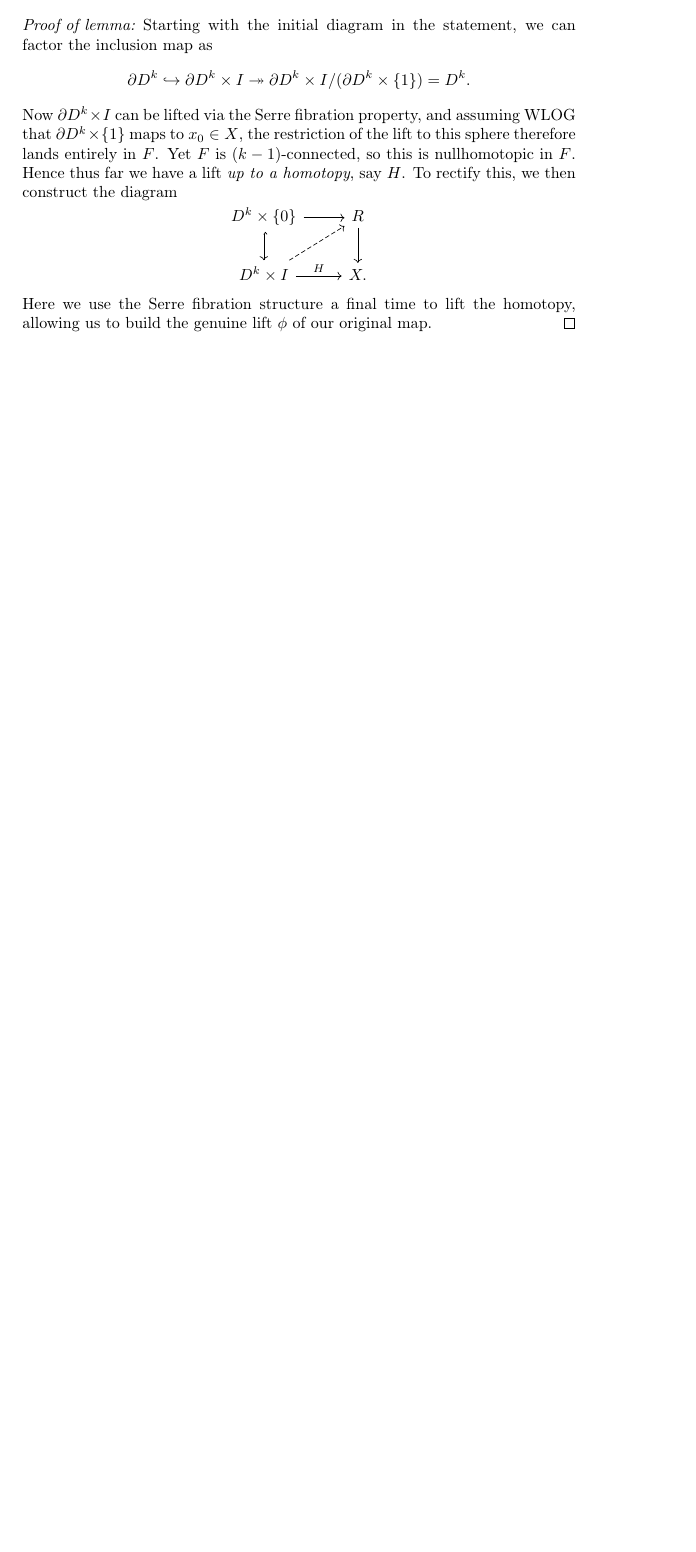
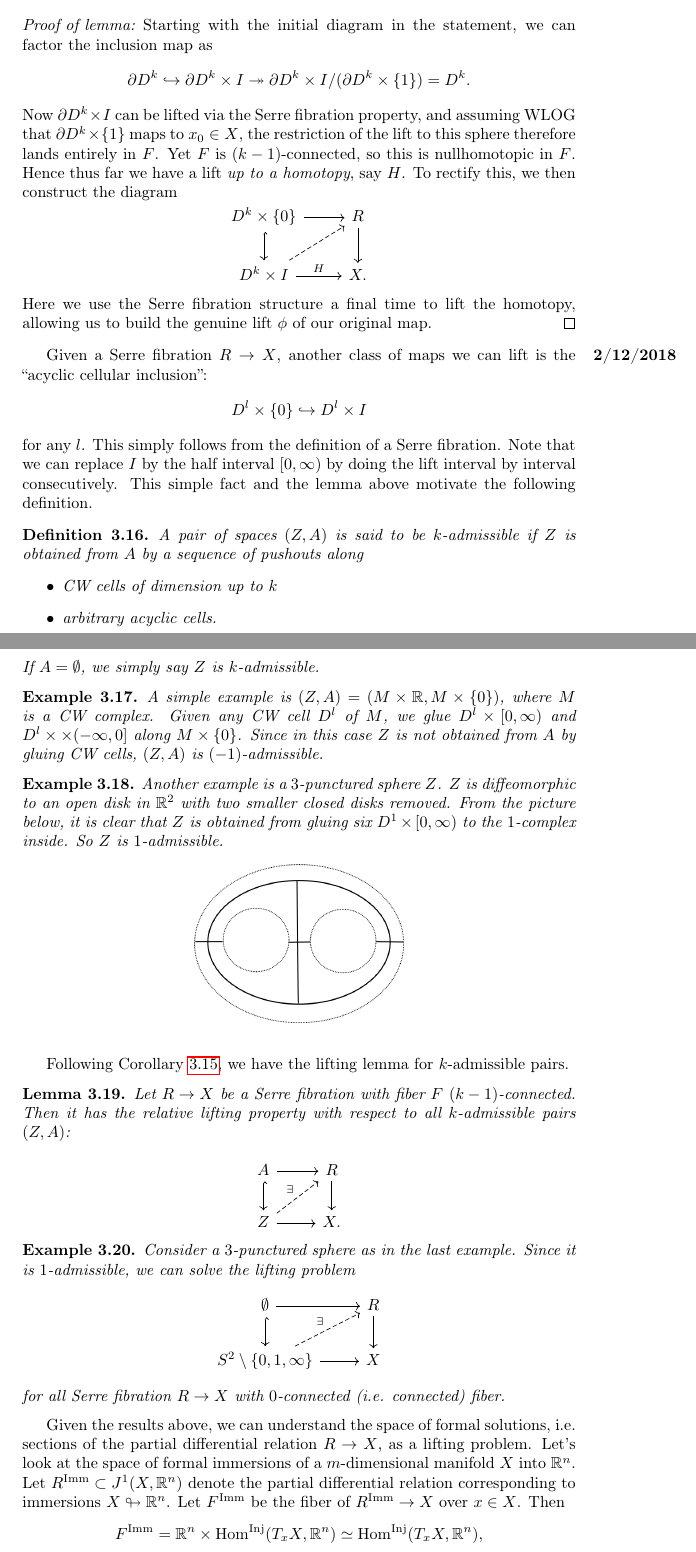
Before and after one commit to ND-Topology/80440-SP18, a LaTeX document (H-Principle.tex): part of page 21 of 21 before the commit and two parts of pages 21 and 22 of 24 after it, the two joined at a grey line, cut so that both start at the same text, the shorter picture padded with empty space. Compiled offline with pdfLaTeX.

Commit message:
Added notes for 2/12/2018. Included package marginnote so we can add date on the margin.

```diff
--- a/H-Principle.tex
+++ b/H-Principle.tex
@@ -30,6 +30,14 @@
 
 \usepackage[backend=biber,maxbibnames=99, style=alphabetic]{biblatex}
 \addbibresource{HPrin.bib}
+
+
+% Graphics
+\usepackage{graphicx}
+\graphicspath{ {figures/}}
+
+% Margin notes
+\usepackage{marginnote}
 
 
 
@@ -109,6 +117,7 @@
 \DeclareMathOperator{\Gr}{Gr}
 \DeclareMathOperator{\image}{im}
 \DeclareMathOperator{\Hess}{Hess}
+\DeclareMathOperator{\GL}{GL}
 
 \def\bDelta{\mathbf \Delta}
 
@@ -882,3 +892,67 @@ D^k \times I \arrow[r,"H"] \arrow[dashed,ur]
 Here we use the Serre fibration structure a final time to lift the homotopy, allowing us to build the genuine lift $\phi$ of our original map.
 \end{proof}
 
+\marginnote{\textbf{2/12/2018}}
+
+Given a Serre fibration $R \to X$, another class of maps we can lift is the ``acyclic cellular inclusion'':
+\begin{equation*}
+D^l\times\{0\} \hookrightarrow D^l\times I
+\end{equation*}
+for any $l$. This simply follows from the definition of a Serre fibration. Note that we can replace $I$ by the half interval $[0,\infty)$ by doing the lift interval by interval consecutively. This simple fact and the lemma above motivate the following definition.
+
+\begin{definition}
+A pair of spaces $(Z,A)$ is said to be $k$-admissible if $Z$ is obtained from $A$ by a sequence of pushouts along
+\begin{itemize}
+\item CW cells of dimension up to $k$
+\item arbitrary acyclic cells.
+\end{itemize}
+If $A=\emptyset$, we simply say $Z$ is $k$-admissible.
+\end{definition}
+
+\begin{example}
+A simple example is $(Z,A) = (M\times\R,M\times\{0\})$, where $M$ is a CW complex. Given any CW cell $D^l$ of $M$, we glue $D^l\times [0,\infty)$ and $D^l\times\times (-\infty,0]$ along $M\times \{0\}$. Since in this case $Z$ is not obtained from $A$ by gluing CW cells, $(Z,A)$ is $(-1)$-admissible.
+\end{example}
+
+\begin{example}
+Another example is a $3$-punctured sphere $Z$. $Z$ is diffeomorphic to an open disk in $\R^2$ with two smaller closed disks removed. From the picture below, it is clear that $Z$ is obtained from gluing six $D^1\times [0,\infty)$ to the $1$-complex inside. So $Z$ is $1$-admissible.
+\begin{figure}[h]
+\includegraphics[scale=0.3]{3punctured}
+\centering
+\end{figure}
+\end{example}
+
+Following Corollary \ref{lifting_cor}, we have the lifting lemma for $k$-admissible pairs.
+
+\begin{lemma}
+\label{admissible_lift}
+Let $R\to X$ be a Serre fibration with fiber $F$ $(k-1)$-connected. Then it has the relative lifting property with respect to all $k$-admissible pairs $(Z, A)$:
+
+\begin{equation*}
+\begin{tikzcd}
+A \arrow[r] \arrow[hookrightarrow]{d}
+& R \arrow[d]
+\\
+Z \arrow[r] \arrow[dashed,ur,"\exists"]
+& X.
+\end{tikzcd}
+\end{equation*}
+\end{lemma}
+
+\begin{example}
+Consider a $3$-punctured sphere as in the last example. Since it is $1$-admissible, we can solve the lifting problem
+\begin{equation*}
+\begin{tikzcd}
+\emptyset \arrow[r] \arrow[hookrightarrow]{d}
+& R \arrow[d]
+\\
+S^2\setminus\{0,1,\infty\} \arrow[r] \arrow[dashed,ur,"\exists"]
+& X
+\end{tikzcd}
+\end{equation*}
+for all Serre fibration $R\to X$ with $0$-connected (i.e. connected) fiber.
+\end{example}
+
+Given the results above, we can understand the space of formal solutions, i.e. sections of the partial differential relation $R\to X$, as a lifting problem. Let's look at the space of formal immersions of a $m$-dimensional manifold $X$ into $\R^n$. Let $R^{\Imm} \subset J^1(X,\R^n)$ denote the partial differential relation corresponding to immersions $X\looparrowright \R^n$. Let $F^{\Imm}$ be the fiber of $R^{\Imm}\to X$ over $x \in X$. Then
+\begin{equation*}
+F^{\Imm} = \R^n \times \Hom^{\mathrm{Inj}}(T_xX,\R^n) \simeq \Hom^{\mathrm{Inj}}(T_xX,\R^n),
+\end{equation*}
```
Also changed, not shown: figures/3punctured.png (added), H-Principle.tex (58 more changed lines), 1 other file.
